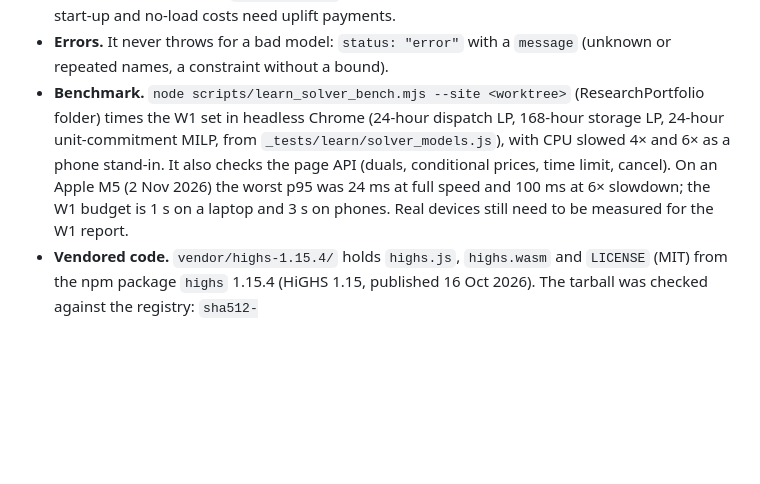
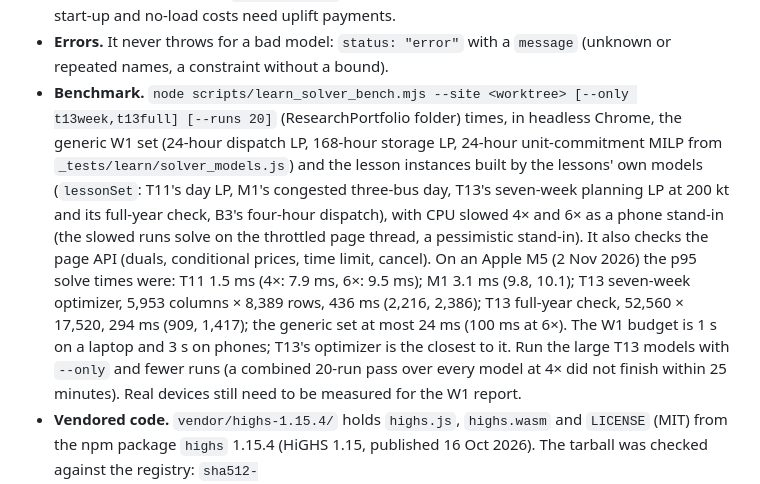
Before and after one commit to Henryutd2021/Henryutd2021.github.io, a Markdown page: assets/learn/README.md, the part around the change. Rendered like a GitHub page; blank space fills up the shorter version.

Commit message:
Learn README: solver benchmark results for T11, M1 and T13 (laptop and 4x/6x phone stand-ins)

```diff
--- a/assets/learn/README.md
+++ b/assets/learn/README.md
@@ -261,7 +261,7 @@ var st = LX.SolverStatus(host); st.set("solving"); st.set(r);   // live status l
 - **Prices.** For an LP, `r.duals[name]` is the change of the optimal objective per unit increase of that constraint's bound. A demand-balance dual is the marginal cost of one more MWh: say "marginal value under stated assumptions" (fixed capacities, a convex model, the modelled market), not "the market price".
 - **MILP.** A MILP returns `duals: null`: a mixed-integer program has no shadow prices. For prices after a commitment, call `fixAndReprice`; label them *conditional on the commitment*, and say that start-up and no-load costs need uplift payments.
 - **Errors.** It never throws for a bad model: `status: "error"` with a `message` (unknown or repeated names, a constraint without a bound).
-- **Benchmark.** `node scripts/learn_solver_bench.mjs --site <worktree>` (ResearchPortfolio folder) times the W1 set in headless Chrome (24-hour dispatch LP, 168-hour storage LP, 24-hour unit-commitment MILP, from `_tests/learn/solver_models.js`), with CPU slowed 4× and 6× as a phone stand-in. It also checks the page API (duals, conditional prices, time limit, cancel). On an Apple M5 (2 Nov 2026) the worst p95 was 24 ms at full speed and 100 ms at 6× slowdown; the W1 budget is 1 s on a laptop and 3 s on phones. Real devices still need to be measured for the W1 report.
+- **Benchmark.** `node scripts/learn_solver_bench.mjs --site <worktree> [--only t13week,t13full] [--runs 20]` (ResearchPortfolio folder) times, in headless Chrome, the generic W1 set (24-hour dispatch LP, 168-hour storage LP, 24-hour unit-commitment MILP from `_tests/learn/solver_models.js`) and the lesson instances built by the lessons' own models (`lessonSet`: T11's day LP, M1's congested three-bus day, T13's seven-week planning LP at 200 kt and its full-year check, B3's four-hour dispatch), with CPU slowed 4× and 6× as a phone stand-in (the slowed runs solve on the throttled page thread, a pessimistic stand-in). It also checks the page API (duals, conditional prices, time limit, cancel). On an Apple M5 (2 Nov 2026) the p95 solve times were: T11 1.5 ms (4×: 7.9 ms, 6×: 9.5 ms); M1 3.1 ms (9.8, 10.1); T13 seven-week optimizer, 5,953 columns × 8,389 rows, 436 ms (2,216, 2,386); T13 full-year check, 52,560 × 17,520, 294 ms (909, 1,417); the generic set at most 24 ms (100 ms at 6×). The W1 budget is 1 s on a laptop and 3 s on phones; T13's optimizer is the closest to it. Run the large T13 models with `--only` and fewer runs (a combined 20-run pass over every model at 4× did not finish within 25 minutes). Real devices still need to be measured for the W1 report.
 - **Vendored code.** `vendor/highs-1.15.4/` holds `highs.js`, `highs.wasm` and `LICENSE` (MIT) from the npm package `highs` 1.15.4 (HiGHS 1.15, published 16 Oct 2026). The tarball was checked against the registry: `sha512-vsC03XHDqWAVrEFUt22h8e4CDDMb+LAFa0bycjPUq2kadRigK5pNLVIlwspKvMxxVtrr4NAucZHP/CAgigxiDQ==`, shasum `2ce13b7a543a564ab5449cae215736fdbd484a57`. File SHA-256: `highs.js` 0bd23843…b5c7c, `highs.wasm` f13134e3…f8acd, `LICENSE` 9f8d8dcf…98bfa. To update, repeat the check on a version at least 14 days old and change `VERSION` in `solver.js`.
 
 **Wind and solar output** (`profiles.js`, data `data/cf_targets.json`).
```
